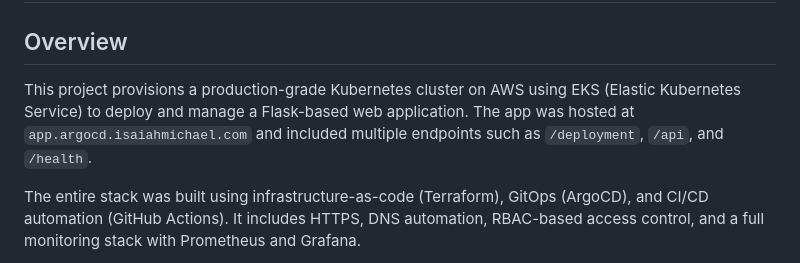
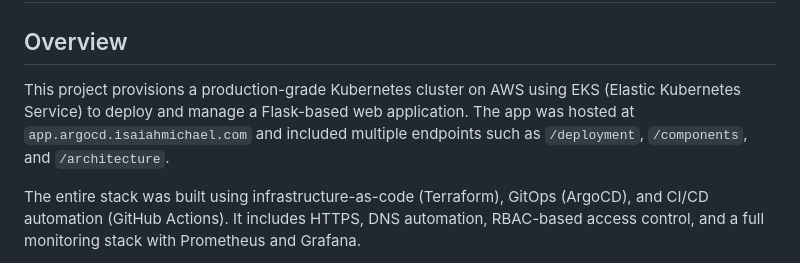
Before and after one commit to isaiah1701/k8-eks, a Markdown page: README.md, the part around the change. Drawn GitHub-style.

Commit message:
redraft intro 2

```diff
--- a/README.md
+++ b/README.md
@@ -1,7 +1,7 @@
 # EKS Cluster Infrastructure Deployment with GitOps, CI/CD, Security, and Monitoring
 
 ## Overview
-This project provisions a production-grade Kubernetes cluster on AWS using EKS (Elastic Kubernetes Service) to deploy and manage a Flask-based web application. The app was hosted at `app.argocd.isaiahmichael.com` and included multiple endpoints such as `/deployment`, `/api`, and `/health`.
+This project provisions a production-grade Kubernetes cluster on AWS using EKS (Elastic Kubernetes Service) to deploy and manage a Flask-based web application. The app was hosted at `app.argocd.isaiahmichael.com` and included multiple endpoints such as `/deployment`, `/components`, and `/architecture`.
 
 The entire stack was built using infrastructure-as-code (Terraform), GitOps (ArgoCD), and CI/CD automation (GitHub Actions). It includes HTTPS, DNS automation, RBAC-based access control, and a full monitoring stack with Prometheus and Grafana.
 
```
